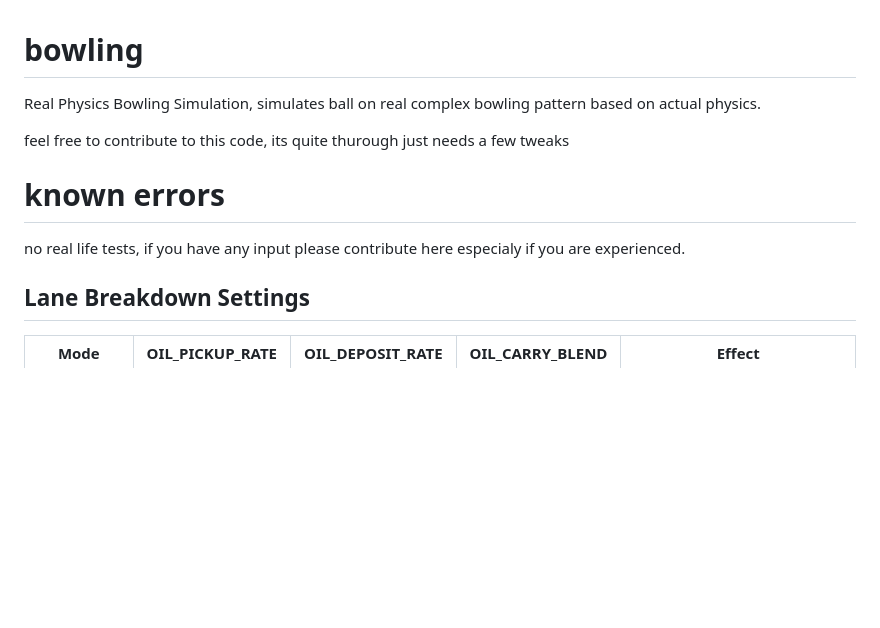
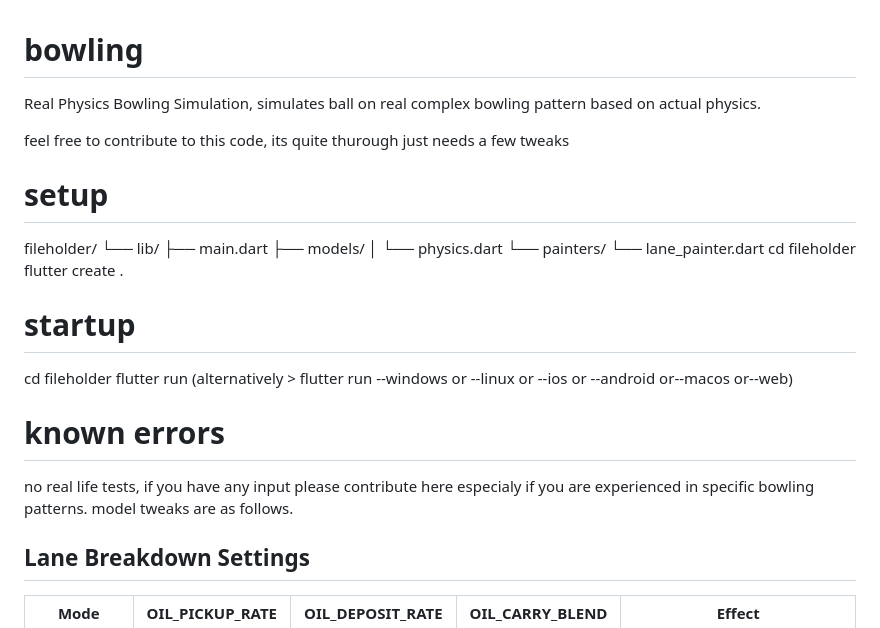
Before and after one commit to Yosef-Bunick/bowling, a Markdown page: README.md, the part around the change. GitHub-like rendering; blank space fills up the shorter version.

```diff
--- a/README.md
+++ b/README.md
@@ -3,8 +3,25 @@ Real Physics Bowling Simulation, simulates ball on real complex bowling pattern
 
 feel free to contribute to this code, its quite thurough just needs a few tweaks
 
+# setup
+fileholder/
+ └── lib/
+      ├── main.dart
+      ├── models/
+      │     └── physics.dart
+      └── painters/
+            └── lane_painter.dart
+cd fileholder
+flutter create .
+
+# startup
+cd fileholder
+flutter run
+(alternatively > flutter run --windows or --linux or --ios or --android or--macos or--web)
+
 # known errors
-no real life tests, if you have any input please contribute here especialy if you are experienced.
+no real life tests, if you have any input please contribute here especialy if you are experienced in specific bowling patterns.
+model tweaks are as follows.
 
 ## Lane Breakdown Settings
 
```
